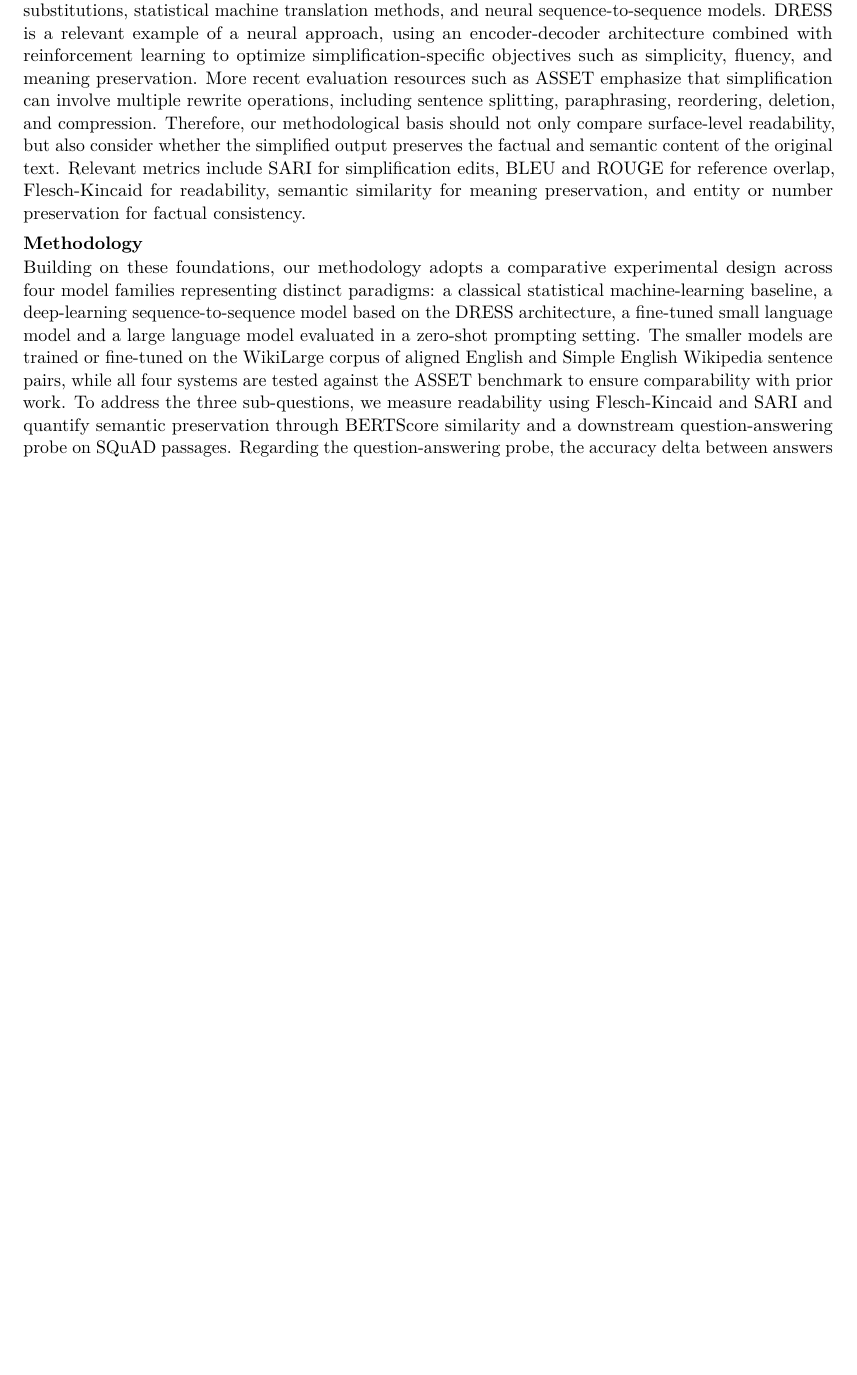
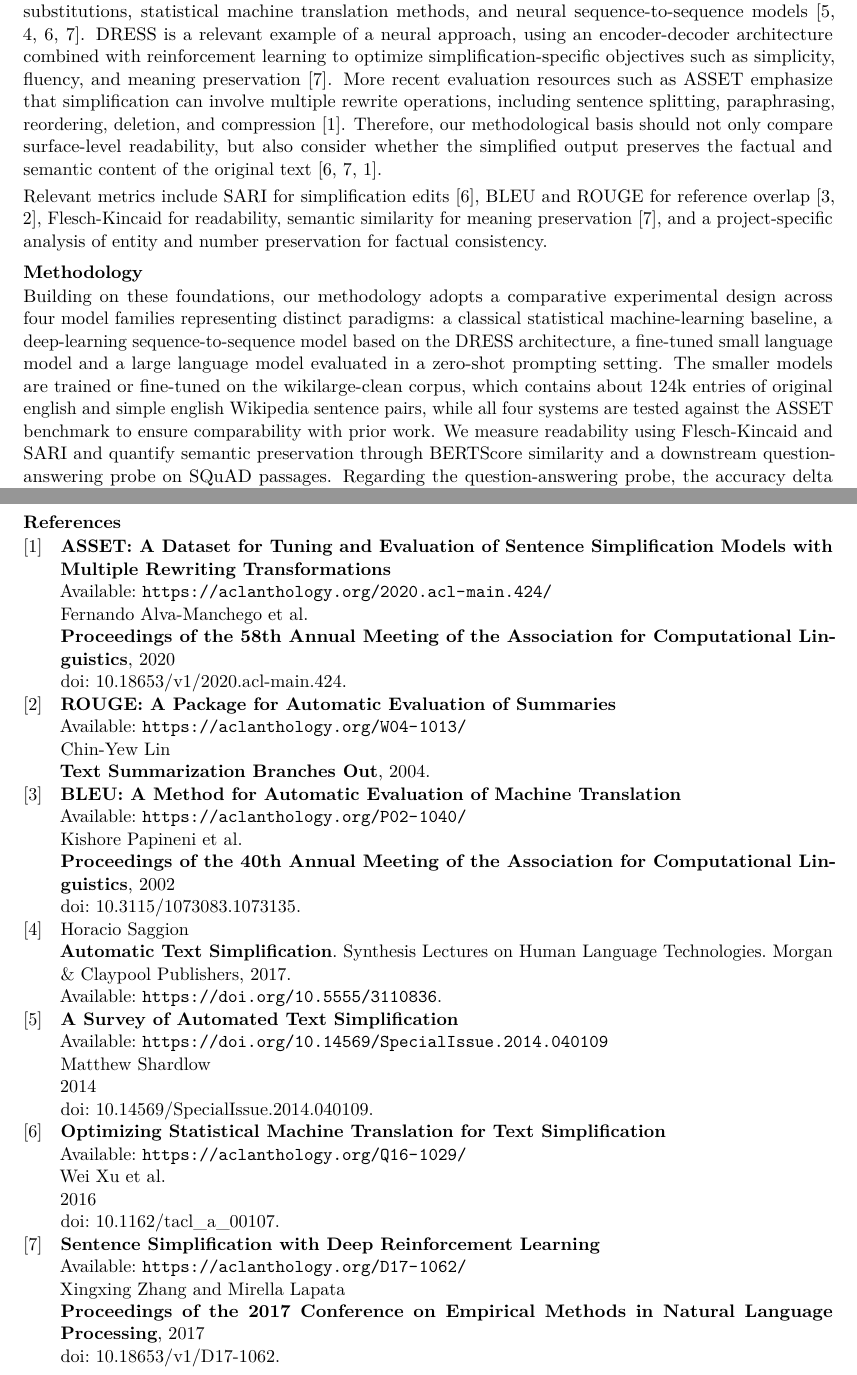
Before and after one commit to safreu/NLP, a LaTeX document (docs/Exposé.tex, which reads docs/references.bib): part of the page before the commit and two parts of pages 1 and 2 of 2 after it, the two joined at a grey line, cut so that both start at the same text, the shorter picture padded with empty space. Compiled offline with pdfLaTeX.

Commit message:
docs(expose): add citations

```diff
--- a/docs/Exposé.tex
+++ b/docs/Exposé.tex
@@ -36,27 +96,34 @@
 \section*{Research Questions}
-Research on text simplification(TS) has become a significant topic in the field of Natural Language Processing(NLP) due to its use in education, medicine, legal administration, among others. The goal of text simplification is to break down complex texts into a simpler, more readable form while trying to preserve the necessary information that the original complex text conveys. However, it is often difficult to preserve the same informational value and/or the original meaning in the simplified version, leading to a trade-off between the simplicity of the text and the meaning and information that the text once contained. Over years of research, there have been various approaches to text simplification. Early methods were often based on Rules to simplify language, such as replacing difficult words with simpler synonyms or splitting long sentences into multiple shorter ones. Later deep learning approaches were used because they were better at learning the often complex patterns used in our languages. With the recent improvements in small language models (SLMs) and large language models(LLMs), there have been advancements in the topic of simplification as well. The aim  of the paper is to research how text simplification affects the trade-off between readability and information preservation across Machine Learning, Deep Learning, Small Language Models, and Large Language Models approaches.
+Research on text simplification (TS) has become a significant topic in the field of Natural Language Processing (NLP) due to its use in education, medicine, legal administration, among others. The goal of text simplification is to break down complex texts into a simpler, more readable form while trying to preserve the necessary information that the original complex text conveys. However, it is often difficult to preserve the same informational value and/or the original meaning in the simplified version, leading to a trade-off between the simplicity of the text and the meaning and information that the text once contained. Over years of research, there have been various approaches to text simplification. Early methods were often based on Rules to simplify language, such as replacing difficult words with simpler synonyms or splitting long sentences into multiple shorter ones. Later deep learning approaches were used because they were better at learning the often complex patterns used in our languages. With the recent improvements in small language models (SLMs) and large language models (LLMs), there have been advancements in the topic of simplification as well. The aim  of the paper is to research how text simplification affects the trade-off between readability and information preservation across Machine Learning, Deep Learning, Small Language Models, and Large Language Models approaches.
 
 \section{Theoretical Framework \& Literature}
 Previous work on text simplification commonly treats the task as a monolingual text-to-text rewriting problem,
-where a complex input sentence is transformed into a simpler output sentence. Earlier approaches include
-rule-based syntactic simplification, lexical simplification through simpler word substitutions, statistical machine
-translation methods, and neural sequence-to-sequence models. DRESS is a relevant example of a neural approach,
-using an encoder-decoder architecture combined with reinforcement learning to optimize simplification-specific
-objectives such as simplicity, fluency, and meaning preservation. More recent evaluation resources such as
-ASSET emphasize that simplification can involve multiple rewrite operations, including sentence splitting,
-paraphrasing, reordering, deletion, and compression. Therefore, our methodological basis should not only
-compare surface-level readability, but also consider whether the simplified output preserves the factual and
-semantic content of the original text.
-Relevant metrics include SARI for simplification edits, BLEU and ROUGE for reference overlap, Flesch-Kincaid
-for readability, semantic similarity for meaning preservation, and entity or number preservation for factual
-consistency.
+where a complex input sentence is transformed into a simpler output sentence~\cite{Saggion2017,XuEtAl2016}.
+Earlier approaches include rule-based syntactic simplification, lexical simplification through simpler word substitutions,
+statistical machine translation methods, and neural sequence-to-sequence models~\cite{Shardlow2014,Saggion2017,XuEtAl2016,ZhangLapata2017}.
+DRESS is a relevant example of a neural approach, using an encoder-decoder architecture combined with reinforcement learning
+to optimize simplification-specific objectives such as simplicity, fluency, and meaning preservation~\cite{ZhangLapata2017}.
+More recent evaluation resources such as ASSET emphasize that simplification can involve multiple rewrite operations,
+including sentence splitting, paraphrasing, reordering, deletion, and compression~\cite{AlvaManchegoEtAl2020}.
+Therefore, our methodological basis should not only compare surface-level readability, but also consider whether the simplified output preserves
+the factual and semantic content of the original text~\cite{XuEtAl2016,ZhangLapata2017,AlvaManchegoEtAl2020}.
+
+Relevant metrics include SARI for simplification edits~\cite{XuEtAl2016},
+BLEU and ROUGE for reference overlap~\cite{PapineniEtAl2002,Lin2004},
+Flesch-Kincaid for readability,
+semantic similarity for meaning preservation~\cite{ZhangLapata2017},
+and a project-specific analysis of entity and number preservation for factual consistency.
 
 \section*{Methodology}
-Building on these foundations, our methodology adopts a comparative experimental design across four model families representing distinct paradigms: a classical statistical machine-learning baseline, a deep-learning sequence-to-sequence model based on the DRESS architecture, a fine-tuned small language model and a large language model evaluated in a zero-shot prompting setting. The smaller models are trained or fine-tuned on the WikiLarge corpus of aligned English and Simple English Wikipedia sentence pairs, while all four systems are tested against the ASSET benchmark to ensure comparability with prior work. To address the three sub-questions, we measure readability using Flesch-Kincaid and SARI and quantify semantic preservation through BERTScore similarity and a downstream question-answering probe on SQuAD passages. Regarding the question-answering probe, the accuracy delta between answers derived from original and simplified texts serves as a proxy for information loss. To identify which information types are most affected by simplification, an additional error analysis aligns named entities, numerical facts and discourse relations across source and output pairs. The combined results are aggregated into per-model readability-preservation trade-off curves, enabling a structured comparison across paradigms.
+Building on these foundations, our methodology adopts a comparative experimental design across four model families representing distinct paradigms: a classical statistical machine-learning baseline, a deep-learning sequence-to-sequence model based on the DRESS architecture, a fine-tuned small language model and a large language model evaluated in a zero-shot prompting setting. The smaller models are trained or fine-tuned on the wikilarge-clean corpus, which contains about 124k entries of original english and simple english Wikipedia sentence pairs, while all four systems are tested against the ASSET benchmark to ensure comparability with prior work. We measure readability using Flesch-Kincaid and SARI and quantify semantic preservation through BERTScore similarity and a downstream question-answering probe on SQuAD passages. Regarding the question-answering probe, the accuracy delta between answers derived from original and simplified texts serves as a proxy for information loss. To identify which information types are most affected by simplification, an additional error analysis aligns named entities, numerical facts and discourse relations across source and output pairs. The combined results are aggregated into per-model readability-preservation trade-off curves, enabling a structured comparison across paradigms.
 \section*{}
 
 
 \section*{Work Plan \& Expected Outcomes}
 
+\newpage
+\nocite{*}
+\printbibliography
+
 
 \end{document}
--- /dev/null
+++ b/docs/references.bib
@@ -0,0 +1,9 @@
+@inproceedings{ZhangLapata2017,
+  author    = {Xingxing Zhang and Mirella Lapata},
+  title     = {Sentence Simplification with Deep Reinforcement Learning},
+  booktitle = {Proceedings of the 2017 Conference on Empirical Methods in Natural Language Processing},
+  pages     = {584--594},
+  year      = {2017},
+  address   = {Copenhagen, Denmark},
+  publisher = {Association for Computational Linguistics},
+  doi       = {10.18653/v1/D17-1062},
@@ -0,0 +15,6 @@
+  title   = {Optimizing Statistical Machine Translation for Text Simplification},
+  journal = {Transactions of the Association for Computational Linguistics},
+  volume  = {4},
+  pages   = {401--415},
+  year    = {2016},
+  doi     = {10.1162/tacl_a_00107},
@@ -0,0 +26,28 @@
+  title     = {{ASSET}: A Dataset for Tuning and Evaluation of Sentence Simplification Models with Multiple Rewriting Transformations},
+  booktitle = {Proceedings of the 58th Annual Meeting of the Association for Computational Linguistics},
+  pages     = {4668--4679},
+  year      = {2020},
+  address   = {Online},
+  publisher = {Association for Computational Linguistics},
+  doi       = {10.18653/v1/2020.acl-main.424},
+  url       = {https://aclanthology.org/2020.acl-main.424/}
+}
+
+@article{Shardlow2014,
+  author  = {Matthew Shardlow},
+  title   = {A Survey of Automated Text Simplification},
+  journal = {International Journal of Advanced Computer Science and Applications},
+  year    = {2014},
+  doi     = {10.14569/SpecialIssue.2014.040109},
+  url     = {https://doi.org/10.14569/SpecialIssue.2014.040109}
+}
+
+@inproceedings{PapineniEtAl2002,
+  author    = {Kishore Papineni and Salim Roukos and Todd Ward and Wei-Jing Zhu},
+  title     = {{BLEU}: A Method for Automatic Evaluation of Machine Translation},
+  booktitle = {Proceedings of the 40th Annual Meeting of the Association for Computational Linguistics},
+  pages     = {311--318},
+  year      = {2002},
+  address   = {Philadelphia, Pennsylvania, USA},
+  publisher = {Association for Computational Linguistics},
+  doi       = {10.3115/1073083.1073135},
@@ -0,0 +59,6 @@
+  title     = {{ROUGE}: A Package for Automatic Evaluation of Summaries},
+  booktitle = {Text Summarization Branches Out},
+  pages     = {74--81},
+  year      = {2004},
+  address   = {Barcelona, Spain},
+  publisher = {Association for Computational Linguistics},
@@ -0,0 +73,4 @@
+  year      = {2017},
+  series    = {Synthesis Lectures on Human Language Technologies},
+  url       = {https://doi.org/10.5555/3110836}
+}
```
Also changed, not shown: docs/Exposé.tex (64 more changed lines), docs/references.bib (23 more changed lines).
